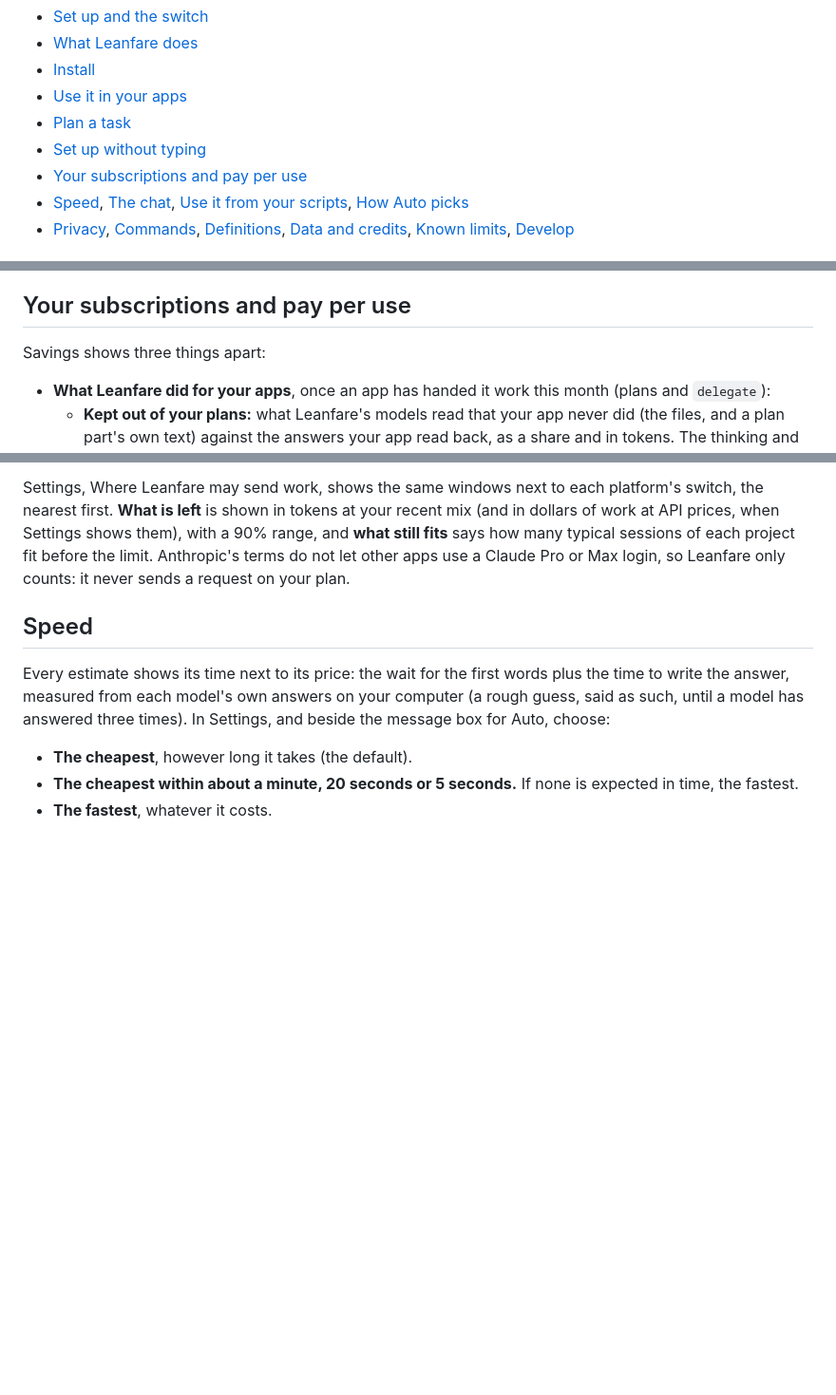
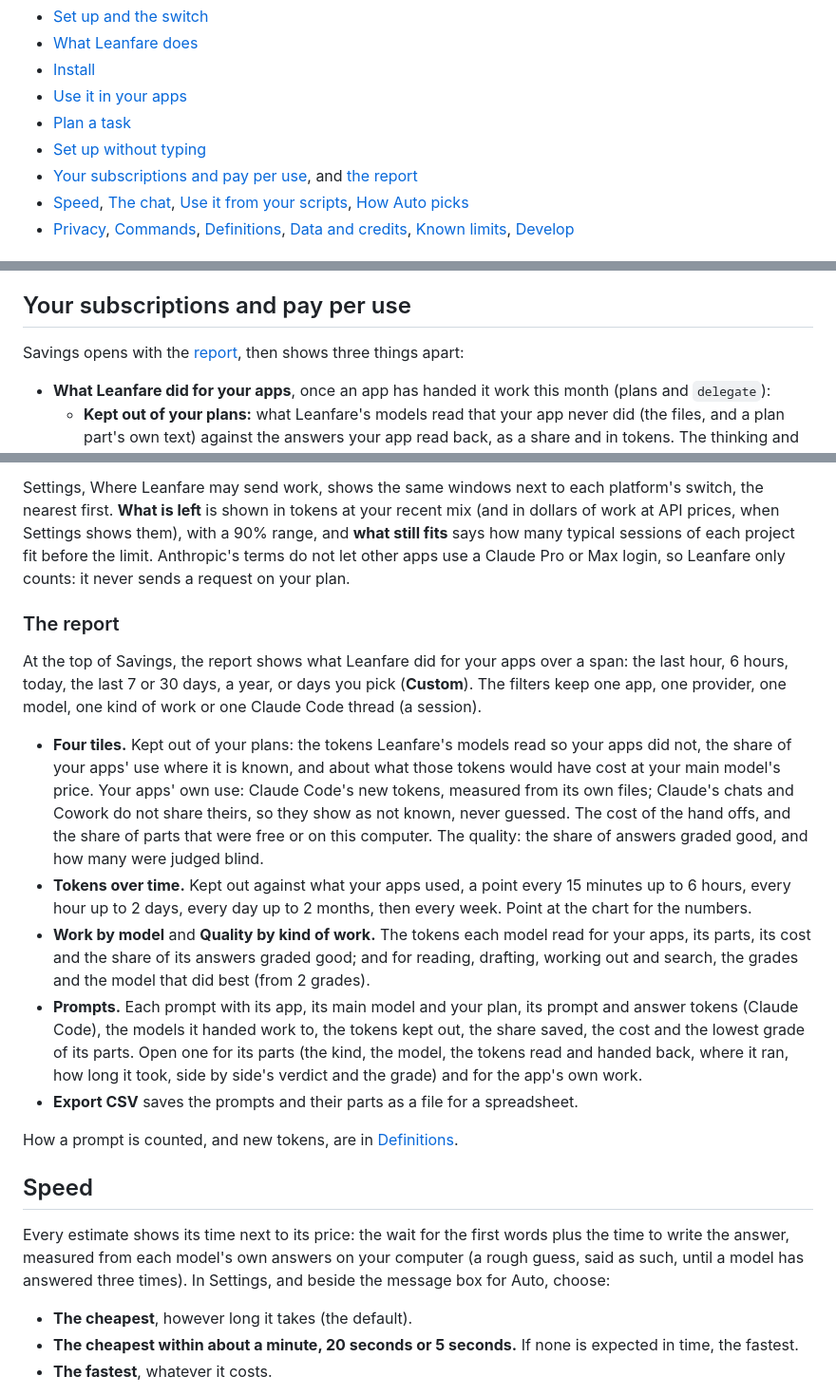
Before and after one commit to pouriaetab/leanfare, a Markdown page: docs/GUIDE.md, 3 parts joined by grey strips. Shown at 95% size. Drawn GitHub-style; blank space fills up the shorter version.

Commit message:
Describe the report in the guide

```diff
--- a/docs/GUIDE.md
+++ b/docs/GUIDE.md
@@ -8,7 +8,7 @@ Everything Leanfare does, for people who want the details. To start, the [README
 - [Use it in your apps](#use-it-in-your-apps)
 - [Plan a task](#plan-a-task)
 - [Set up without typing](#set-up-without-typing)
-- [Your subscriptions and pay per use](#your-subscriptions-and-pay-per-use)
+- [Your subscriptions and pay per use](#your-subscriptions-and-pay-per-use), and [the report](#the-report)
 - [Speed](#speed), [The chat](#the-chat), [Use it from your scripts](#use-it-from-your-scripts), [How Auto picks](#how-auto-picks)
 - [Privacy](#privacy), [Commands](#commands), [Definitions](#definitions), [Data and credits](#data-and-credits), [Known limits](#known-limits), [Develop](#develop)
 
@@ -192,7 +193,7 @@ Settings, **Show who wrote what**, marks each paragraph of the answers Leanfare
 
 ## Your subscriptions and pay per use
 
-Savings shows three things apart:
+Savings opens with the [report](#the-report), then shows three things apart:
 
 - **What Leanfare did for your apps**, once an app has handed it work this month (plans and `delegate`):
   - **Kept out of your plans:** what Leanfare's models read that your app never did (the files, and a plan part's own text) against the answers your app read back, as a share and in tokens. The thinking and writing your app did not have to do is not counted, so the share is the least it kept out. A plan says it before it runs, as an estimate (a guess where no files were named for the reading, such as a research plan's sources): about how many tokens its parts would keep out of your plan, and what share of the parts' tokens that is. A question small enough to answer yourself (asked as a question, a few sentences, no files, nothing to build, research, write or work out, and nothing about a project's own code, tests or logs) is not split: handing it off would cost more than it saves. Short work is still handed off: "Work out why the nightly job is slow" is work, not a quick question.
@@ -206,6 +207,18 @@ Savings shows three things apart:
 - **Pay per use: what your keys and credits spent through Leanfare.** The spend, what Auto saved, the budget, and each answer's cost.
 
 Settings, Where Leanfare may send work, shows the same windows next to each platform's switch, the nearest first. **What is left** is shown in tokens at your recent mix (and in dollars of work at API prices, when Settings shows them), with a 90% range, and **what still fits** says how many typical sessions of each project fit before the limit. Anthropic's terms do not let other apps use a Claude Pro or Max login, so Leanfare only counts: it never sends a request on your plan.
+
+### The report
+
+At the top of Savings, the report shows what Leanfare did for your apps over a span: the last hour, 6 hours, today, the last 7 or 30 days, a year, or days you pick (**Custom**). The filters keep one app, one provider, one model, one kind of work or one Claude Code thread (a session).
+
+- **Four tiles.** Kept out of your plans: the tokens Leanfare's models read so your apps did not, the share of your apps' use where it is known, and about what those tokens would have cost at your main model's price. Your apps' own use: Claude Code's new tokens, measured from its own files; Claude's chats and Cowork do not share theirs, so they show as not known, never guessed. The cost of the hand offs, and the share of parts that were free or on this computer. The quality: the share of answers graded good, and how many were judged blind.
+- **Tokens over time.** Kept out against what your apps used, a point every 15 minutes up to 6 hours, every hour up to 2 days, every day up to 2 months, then every week. Point at the chart for the numbers.
+- **Work by model** and **Quality by kind of work.** The tokens each model read for your apps, its parts, its cost and the share of its answers graded good; and for reading, drafting, working out and search, the grades and the model that did best (from 2 grades).
+- **Prompts.** Each prompt with its app, its main model and your plan, its prompt and answer tokens (Claude Code), the models it handed work to, the tokens kept out, the share saved, the cost and the lowest grade of its parts. Open one for its parts (the kind, the model, the tokens read and handed back, where it ran, how long it took, side by side's verdict and the grade) and for the app's own work.
+- **Export CSV** saves the prompts and their parts as a file for a spreadsheet.
+
+How a prompt is counted, and new tokens, are in [Definitions](#definitions).
 
 ## Speed
 
```
Also changed, not shown: other parts of docs/GUIDE.md (+1 -0 lines).
